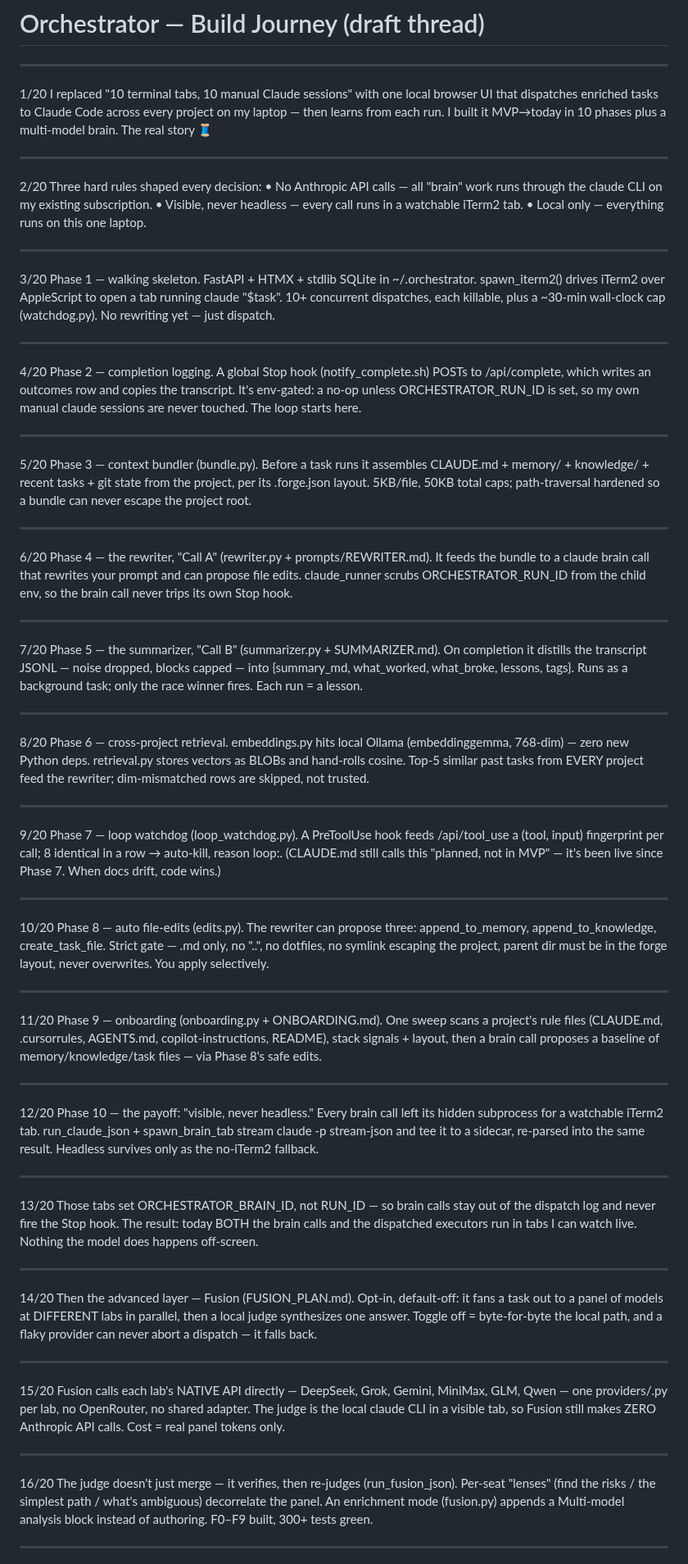
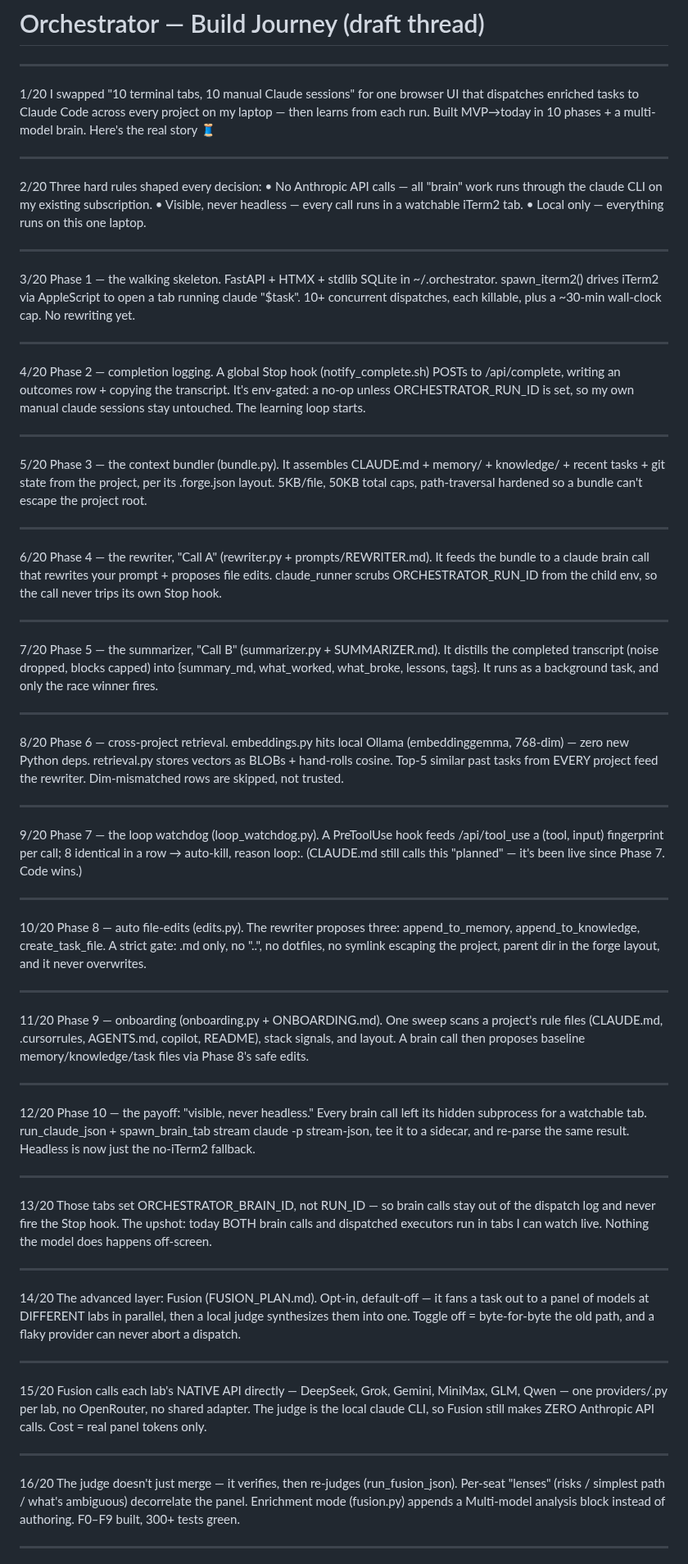
Before and after one commit to bonkai/orchestrator, a Markdown page: BUILD_JOURNEY.md, the part around one of its changes. Shown at 82% size. Drawn GitHub-style.

Commit message:
Auto-push: 2026-06-27

```diff
--- a/BUILD_JOURNEY.md
+++ b/BUILD_JOURNEY.md
@@ -13,7 +13,7 @@ origin/main within seconds. "Draft" is not private if origin is public.
 
 ---
 
-1/20 I replaced "10 terminal tabs, 10 manual Claude sessions" with one local browser UI that dispatches enriched tasks to Claude Code across every project on my laptop — then learns from each run. I built it MVP→today in 10 phases plus a multi-model brain. The real story 🧵
+1/20 I swapped "10 terminal tabs, 10 manual Claude sessions" for one browser UI that dispatches enriched tasks to Claude Code across every project on my laptop — then learns from each run. Built MVP→today in 10 phases + a multi-model brain. Here's the real story 🧵
 
 ---
 
@@ -24,59 +24,59 @@ origin/main within seconds. "Draft" is not private if origin is public.
 
 ---
 
-3/20 Phase 1 — walking skeleton. FastAPI + HTMX + stdlib SQLite in ~/.orchestrator. spawn_iterm2() drives iTerm2 over AppleScript to open a tab running claude "$task". 10+ concurrent dispatches, each killable, plus a ~30-min wall-clock cap (watchdog.py). No rewriting yet — just dispatch.
+3/20 Phase 1 — the walking skeleton. FastAPI + HTMX + stdlib SQLite in ~/.orchestrator. spawn_iterm2() drives iTerm2 via AppleScript to open a tab running claude "$task". 10+ concurrent dispatches, each killable, plus a ~30-min wall-clock cap. No rewriting yet.
 
 ---
 
-4/20 Phase 2 — completion logging. A global Stop hook (notify_complete.sh) POSTs to /api/complete, which writes an outcomes row and copies the transcript. It's env-gated: a no-op unless ORCHESTRATOR_RUN_ID is set, so my own manual claude sessions are never touched. The loop starts here.
+4/20 Phase 2 — completion logging. A global Stop hook (notify_complete.sh) POSTs to /api/complete, writing an outcomes row + copying the transcript. It's env-gated: a no-op unless ORCHESTRATOR_RUN_ID is set, so my own manual claude sessions stay untouched. The learning loop starts.
 
 ---
 
-5/20 Phase 3 — context bundler (bundle.py). Before a task runs it assembles CLAUDE.md + memory/ + knowledge/ + recent tasks + git state from the project, per its .forge.json layout. 5KB/file, 50KB total caps; path-traversal hardened so a bundle can never escape the project root.
+5/20 Phase 3 — the context bundler (bundle.py). It assembles CLAUDE.md + memory/ + knowledge/ + recent tasks + git state from the project, per its .forge.json layout. 5KB/file, 50KB total caps, path-traversal hardened so a bundle can't escape the project root.
 
 ---
 
-6/20 Phase 4 — the rewriter, "Call A" (rewriter.py + prompts/REWRITER.md). It feeds the bundle to a claude brain call that rewrites your prompt and can propose file edits. claude_runner scrubs ORCHESTRATOR_RUN_ID from the child env, so the brain call never trips its own Stop hook.
+6/20 Phase 4 — the rewriter, "Call A" (rewriter.py + prompts/REWRITER.md). It feeds the bundle to a claude brain call that rewrites your prompt + proposes file edits. claude_runner scrubs ORCHESTRATOR_RUN_ID from the child env, so the call never trips its own Stop hook.
 
 ---
 
-7/20 Phase 5 — the summarizer, "Call B" (summarizer.py + SUMMARIZER.md). On completion it distills the transcript JSONL — noise dropped, blocks capped — into {summary_md, what_worked, what_broke, lessons, tags}. Runs as a background task; only the race winner fires. Each run = a lesson.
+7/20 Phase 5 — the summarizer, "Call B" (summarizer.py + SUMMARIZER.md). It distills the completed transcript (noise dropped, blocks capped) into {summary_md, what_worked, what_broke, lessons, tags}. It runs as a background task, and only the race winner fires.
 
 ---
 
-8/20 Phase 6 — cross-project retrieval. embeddings.py hits local Ollama (embeddinggemma, 768-dim) — zero new Python deps. retrieval.py stores vectors as BLOBs and hand-rolls cosine. Top-5 similar past tasks from EVERY project feed the rewriter; dim-mismatched rows are skipped, not trusted.
+8/20 Phase 6 — cross-project retrieval. embeddings.py hits local Ollama (embeddinggemma, 768-dim) — zero new Python deps. retrieval.py stores vectors as BLOBs + hand-rolls cosine. Top-5 similar past tasks from EVERY project feed the rewriter. Dim-mismatched rows are skipped, not trusted.
 
 ---
 
-9/20 Phase 7 — loop watchdog (loop_watchdog.py). A PreToolUse hook feeds /api/tool_use a (tool, input) fingerprint per call; 8 identical in a row → auto-kill, reason loop:<tool>. (CLAUDE.md still calls this "planned, not in MVP" — it's been live since Phase 7. When docs drift, code wins.)
+9/20 Phase 7 — the loop watchdog (loop_watchdog.py). A PreToolUse hook feeds /api/tool_use a (tool, input) fingerprint per call; 8 identical in a row → auto-kill, reason loop:<tool>. (CLAUDE.md still calls this "planned" — it's been live since Phase 7. Code wins.)
 
 ---
 
-10/20 Phase 8 — auto file-edits (edits.py). The rewriter can propose three: append_to_memory, append_to_knowledge, create_task_file. Strict gate — .md only, no "..", no dotfiles, no symlink escaping the project, parent dir must be in the forge layout, never overwrites. You apply selectively.
+10/20 Phase 8 — auto file-edits (edits.py). The rewriter proposes three: append_to_memory, append_to_knowledge, create_task_file. A strict gate: .md only, no "..", no dotfiles, no symlink escaping the project, parent dir in the forge layout, and it never overwrites.
 
 ---
 
-11/20 Phase 9 — onboarding (onboarding.py + ONBOARDING.md). One sweep scans a project's rule files (CLAUDE.md, .cursorrules, AGENTS.md, copilot-instructions, README), stack signals + layout, then a brain call proposes a baseline of memory/knowledge/task files — via Phase 8's safe edits.
+11/20 Phase 9 — onboarding (onboarding.py + ONBOARDING.md). One sweep scans a project's rule files (CLAUDE.md, .cursorrules, AGENTS.md, copilot, README), stack signals, and layout. A brain call then proposes baseline memory/knowledge/task files via Phase 8's safe edits.
 
 ---
 
-12/20 Phase 10 — the payoff: "visible, never headless." Every brain call left its hidden subprocess for a watchable iTerm2 tab. run_claude_json + spawn_brain_tab stream claude -p stream-json and tee it to a sidecar, re-parsed into the same result. Headless survives only as the no-iTerm2 fallback.
+12/20 Phase 10 — the payoff: "visible, never headless." Every brain call left its hidden subprocess for a watchable tab. run_claude_json + spawn_brain_tab stream claude -p stream-json, tee it to a sidecar, and re-parse the same result. Headless is now just the no-iTerm2 fallback.
 
 ---
 
-13/20 Those tabs set ORCHESTRATOR_BRAIN_ID, not RUN_ID — so brain calls stay out of the dispatch log and never fire the Stop hook. The result: today BOTH the brain calls and the dispatched executors run in tabs I can watch live. Nothing the model does happens off-screen.
+13/20 Those tabs set ORCHESTRATOR_BRAIN_ID, not RUN_ID — so brain calls stay out of the dispatch log and never fire the Stop hook. The upshot: today BOTH brain calls and dispatched executors run in tabs I can watch live. Nothing the model does happens off-screen.
 
 ---
 
-14/20 Then the advanced layer — Fusion (FUSION_PLAN.md). Opt-in, default-off: it fans a task out to a panel of models at DIFFERENT labs in parallel, then a local judge synthesizes one answer. Toggle off = byte-for-byte the local path, and a flaky provider can never abort a dispatch — it falls back.
+14/20 The advanced layer: Fusion (FUSION_PLAN.md). Opt-in, default-off — it fans a task out to a panel of models at DIFFERENT labs in parallel, then a local judge synthesizes them into one. Toggle off = byte-for-byte the old path, and a flaky provider can never abort a dispatch.
 
 ---
 
-15/20 Fusion calls each lab's NATIVE API directly — DeepSeek, Grok, Gemini, MiniMax, GLM, Qwen — one providers/<name>.py per lab, no OpenRouter, no shared adapter. The judge is the local claude CLI in a visible tab, so Fusion still makes ZERO Anthropic API calls. Cost = real panel tokens only.
+15/20 Fusion calls each lab's NATIVE API directly — DeepSeek, Grok, Gemini, MiniMax, GLM, Qwen — one providers/<name>.py per lab, no OpenRouter, no shared adapter. The judge is the local claude CLI, so Fusion still makes ZERO Anthropic API calls. Cost = real panel tokens only.
 
 ---
 
-16/20 The judge doesn't just merge — it verifies, then re-judges (run_fusion_json). Per-seat "lenses" (find the risks / the simplest path / what's ambiguous) decorrelate the panel. An enrichment mode (fusion.py) appends a Multi-model analysis block instead of authoring. F0–F9 built, 300+ tests green.
+16/20 The judge doesn't just merge — it verifies, then re-judges (run_fusion_json). Per-seat "lenses" (risks / simplest path / what's ambiguous) decorrelate the panel. Enrichment mode (fusion.py) appends a Multi-model analysis block instead of authoring. F0–F9 built, 300+ tests green.
 
 ---
 
```
Also changed, not shown: other parts of BUILD_JOURNEY.md (+4 -4 lines).
